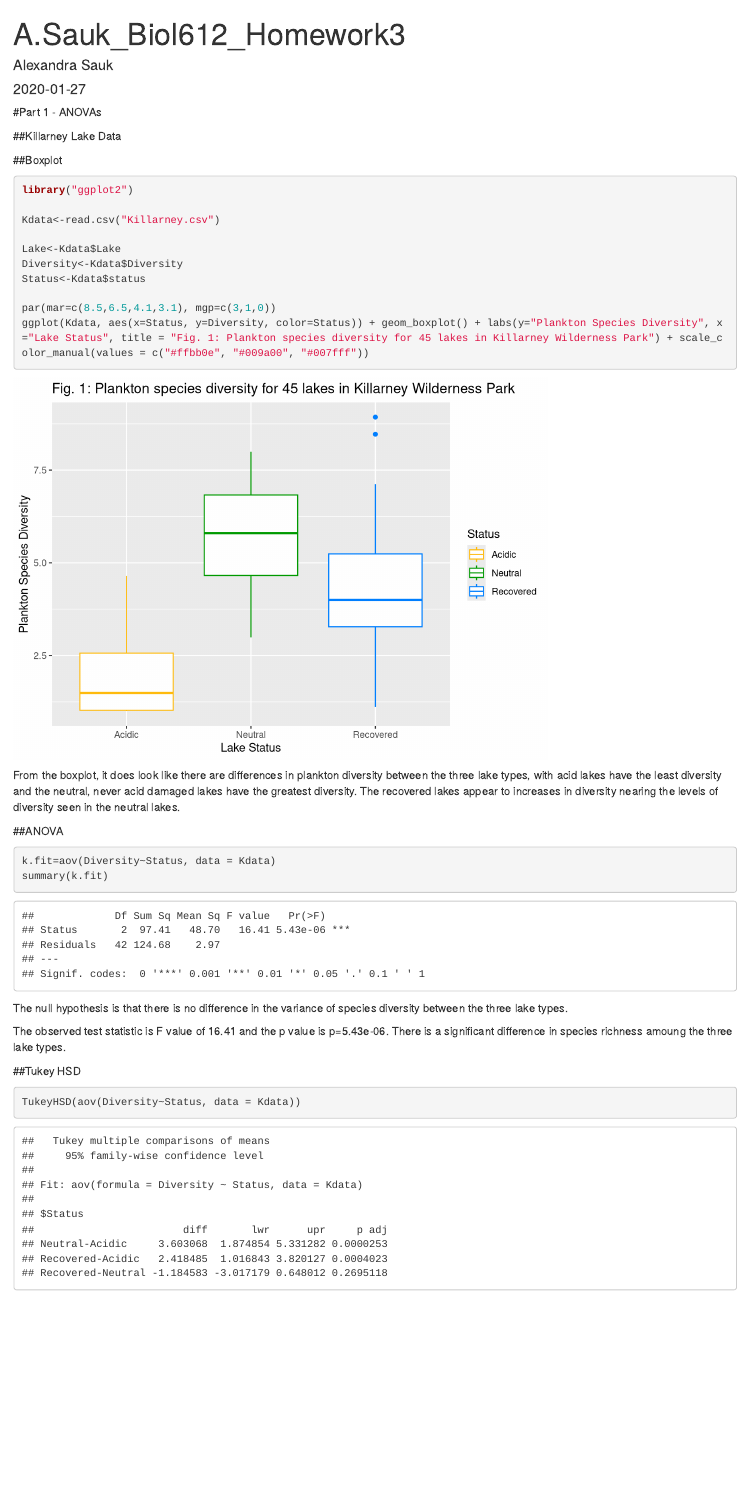
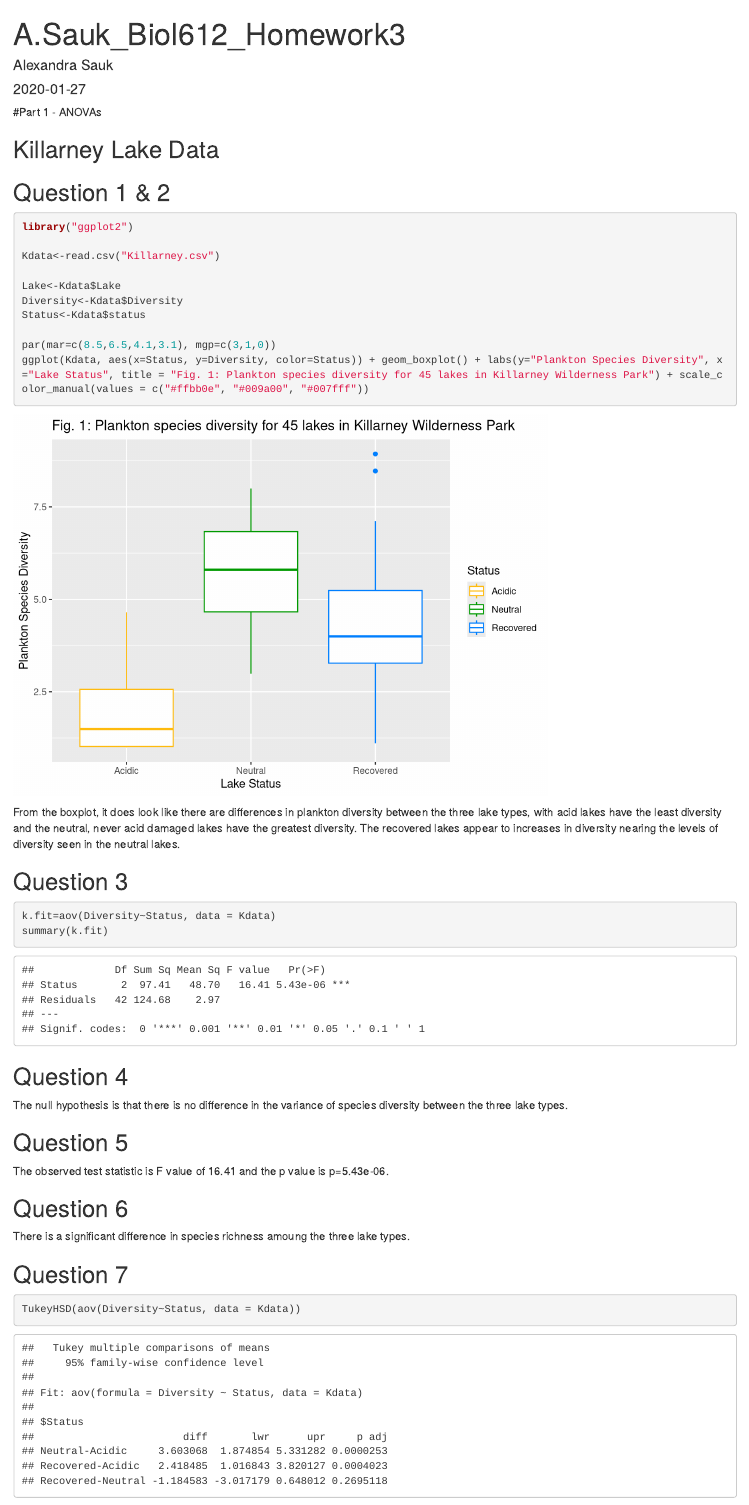
Before and after one commit to asauk/Biol-612-Homework-3, an R Markdown document (ASauk_Biol612_Homework3.Rmd): the page in a window 1100 px wide, from its top. Rendered offline with R 4.5, knitr and Pandoc, with nearby package versions.

Commit message:
Edited final

````diff
--- a/ASauk_Biol612_Homework3.Rmd
+++ b/ASauk_Biol612_Homework3.Rmd
@@ -11,9 +11,9 @@ knitr::opts_chunk$set(echo = TRUE)
 
 #Part 1 - ANOVAs
 
-##Killarney Lake Data
+## Killarney Lake Data
 
-##Boxplot
+## Question 1 & 2
 ```{r}
 library("ggplot2")
 
@@ -29,17 +29,21 @@ ggplot(Kdata, aes(x=Status, y=Diversity, color=Status)) + geom_boxplot() + labs(
 
 From the boxplot, it does look like there are differences in plankton diversity between the three lake types, with acid lakes have the least diversity and the neutral, never acid damaged lakes have the greatest diversity. The recovered lakes appear to increases in diversity nearing the levels of diversity seen in the neutral lakes.
 
-##ANOVA
+## Question 3
 ```{r}
 k.fit=aov(Diversity~Status, data = Kdata)
 summary(k.fit)
 ```
-
+## Question 4
 The null hypothesis is that there is no difference in the variance of species diversity between the three lake types.
 
-The observed test statistic is F value of 16.41 and the p value is p=5.43e-06. There is a significant difference in species richness amoung the three lake types.
+## Question 5
+The observed test statistic is F value of 16.41 and the p value is p=5.43e-06.
 
-##Tukey HSD
+## Question 6
+There is a significant difference in species richness amoung the three lake types.
+
+## Question 7
 ```{r}
 TukeyHSD(aov(Diversity~Status, data = Kdata))
 ```
````
Also changed, not shown: ASauk_Biol612_Homework3.html, ASauk_Biol612_Homework3.Rmd (41 more changed lines).
